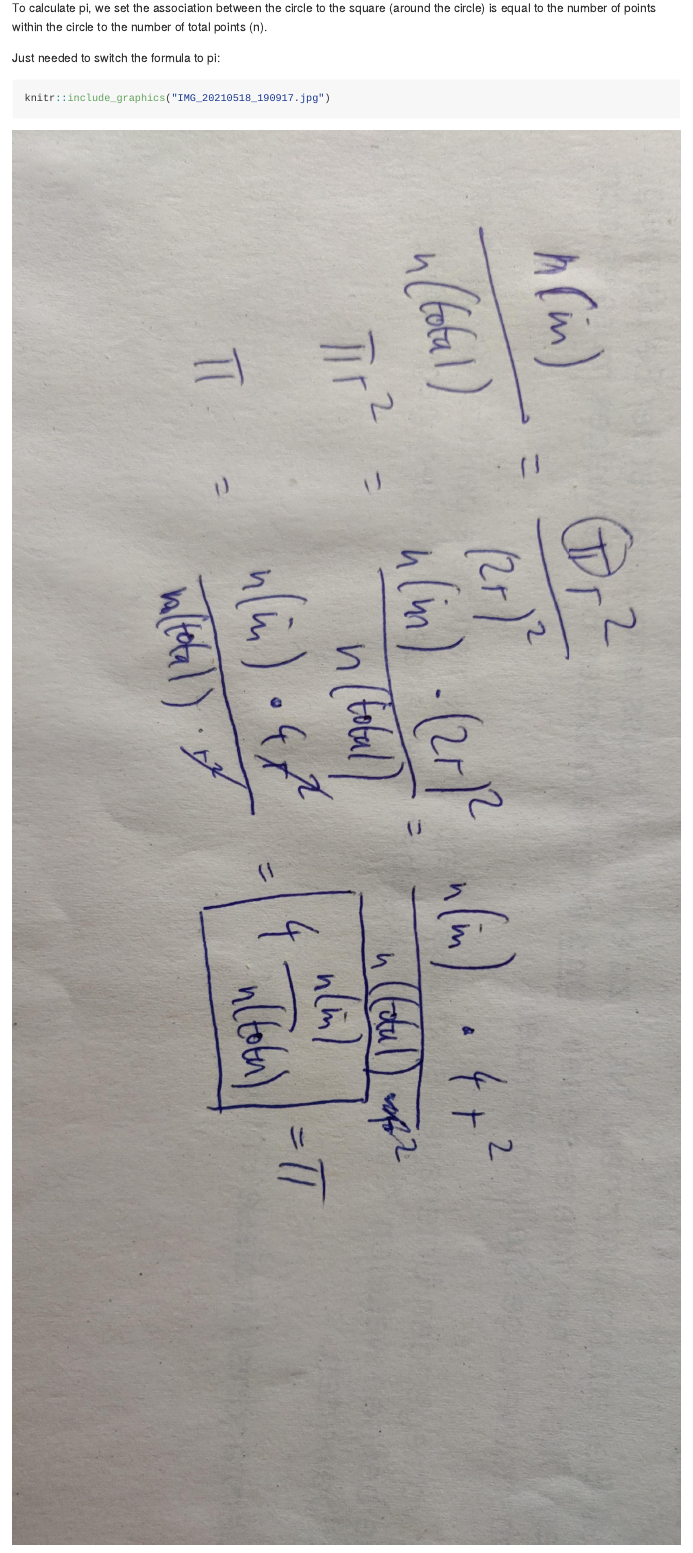
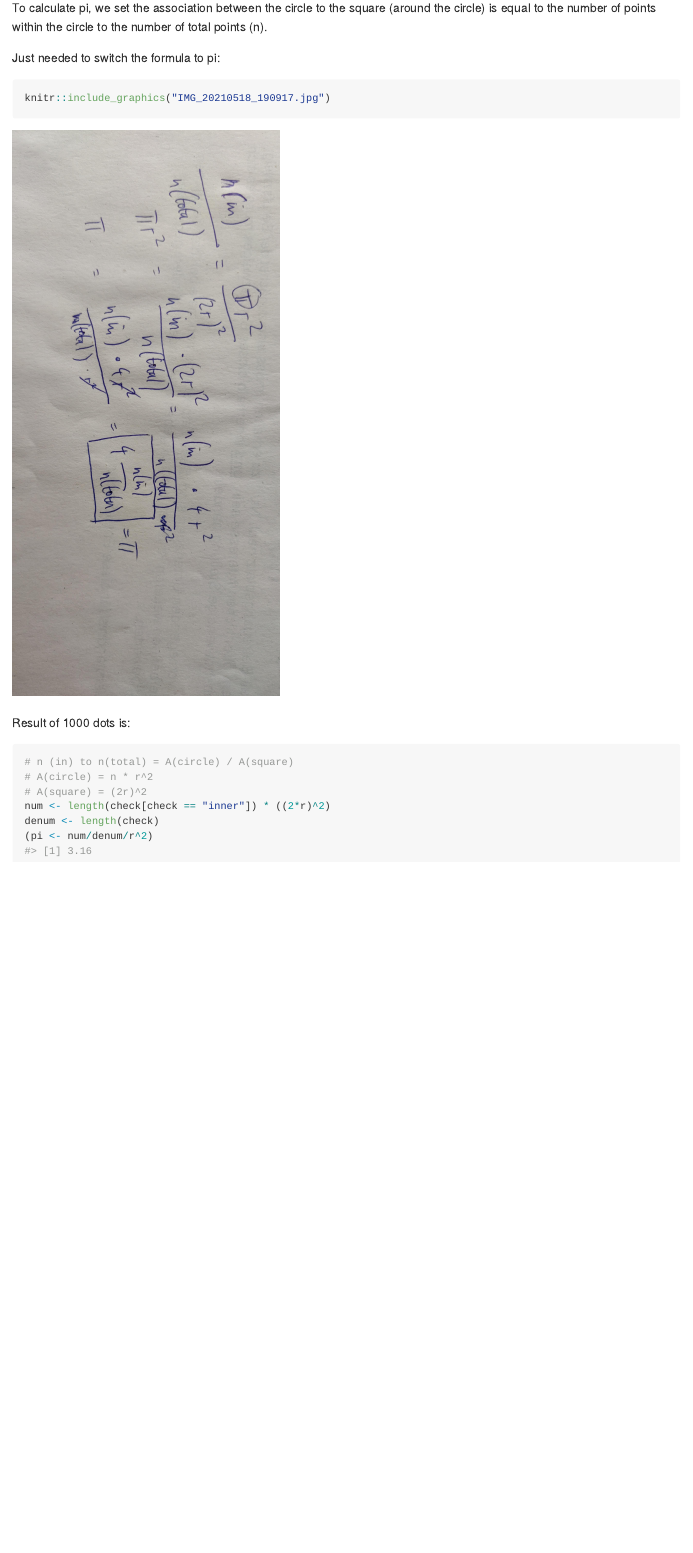
Before and after one commit to gstephan30/runif_circle, an R Markdown document (README.Rmd): the page in a window 1100 px wide, from 1220 px down. Rendered offline with R 4.5, knitr and Pandoc, with nearby package versions; code that draws random numbers runs with fixed seeds of ours.

Commit message:
updated skratch

````diff
--- a/README.Rmd
+++ b/README.Rmd
@@ -54,7 +54,7 @@ To calculate pi, we set the association between the circle to the square (around
 
 Just needed to switch the formula to pi:
 
-```{r}
+```{r out.width="40%"}
 knitr::include_graphics("IMG_20210518_190917.jpg")
 ```
 
````
Also changed, not shown: README.md, README_files/figure-gfm/unnamed-chunk-2-1.png.
